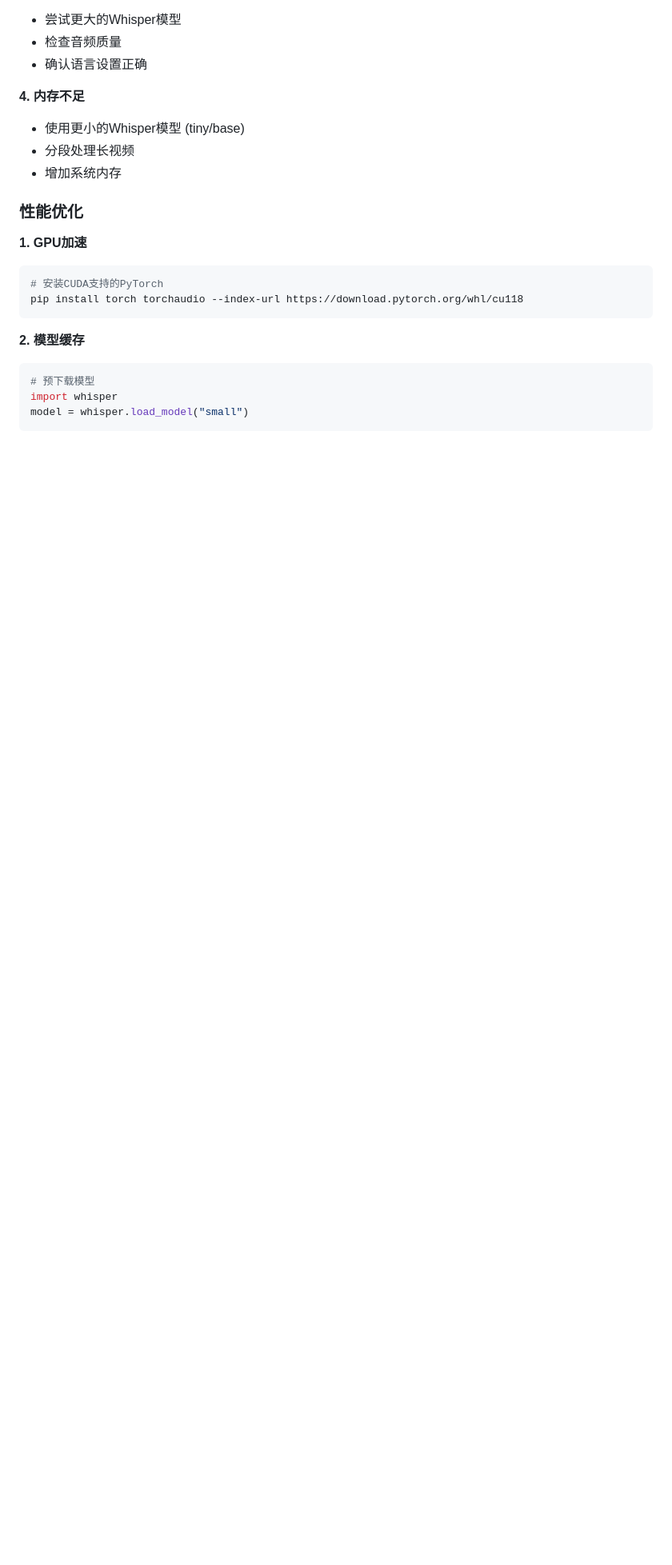
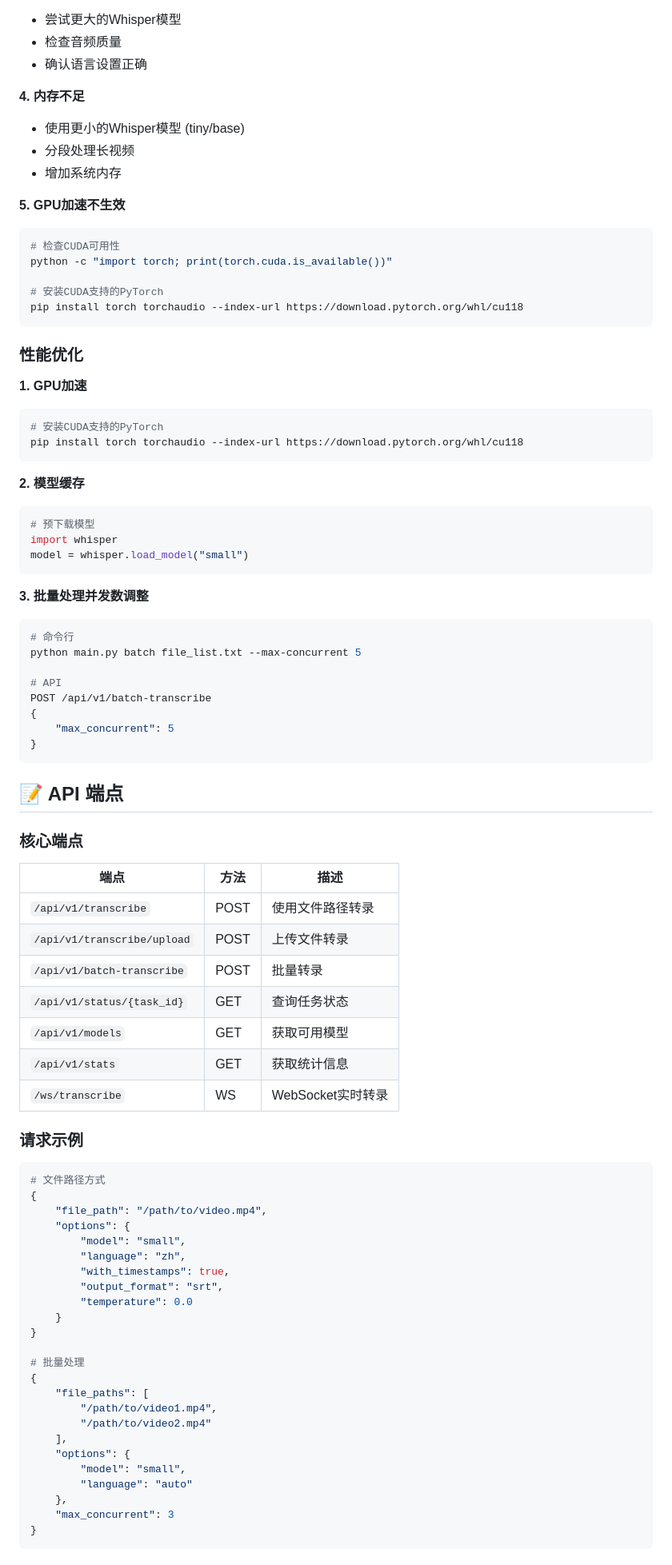
Before and after one commit to Acclerate/video-transcriber, a Markdown page: README.md, the part around one of its changes. Shown at 80% size. Drawn GitHub-style; blank space fills up the shorter version.

````diff
--- a/README.md
+++ b/README.md
@@ -272,6 +335,15 @@ export PATH=$PATH:/path/to/ffmpeg
 - 使用更小的Whisper模型 (tiny/base)
 - 分段处理长视频
 - 增加系统内存
+
+**5. GPU加速不生效**
+```bash
+# 检查CUDA可用性
+python -c "import torch; print(torch.cuda.is_available())"
+
+# 安装CUDA支持的PyTorch
+pip install torch torchaudio --index-url https://download.pytorch.org/whl/cu118
+```
 
 ### 性能优化
 
@@ -286,3 +358,60 @@ pip install torch torchaudio --index-url https://download.pytorch.org/whl/cu118
 # 预下载模型
 import whisper
 model = whisper.load_model("small")
+```
+
+**3. 批量处理并发数调整**
+```bash
+# 命令行
+python main.py batch file_list.txt --max-concurrent 5
+
+# API
+POST /api/v1/batch-transcribe
+{
+    "max_concurrent": 5
+}
+```
+
+## 📝 API 端点
+
+### 核心端点
+
+| 端点 | 方法 | 描述 |
+|------|------|------|
+| `/api/v1/transcribe` | POST | 使用文件路径转录 |
+| `/api/v1/transcribe/upload` | POST | 上传文件转录 |
+| `/api/v1/batch-transcribe` | POST | 批量转录 |
+| `/api/v1/status/{task_id}` | GET | 查询任务状态 |
+| `/api/v1/models` | GET | 获取可用模型 |
+| `/api/v1/stats` | GET | 获取统计信息 |
+| `/ws/transcribe` | WS | WebSocket实时转录 |
+
+### 请求示例
+
+```python
+# 文件路径方式
+{
+    "file_path": "/path/to/video.mp4",
+    "options": {
+        "model": "small",
+        "language": "zh",
+        "with_timestamps": true,
+        "output_format": "srt",
+        "temperature": 0.0
+    }
+}
+
+# 批量处理
+{
+    "file_paths": [
+        "/path/to/video1.mp4",
+        "/path/to/video2.mp4"
+    ],
+    "options": {
+        "model": "small",
+        "language": "auto"
+    },
+    "max_concurrent": 3
+}
+```
+
````
Also changed, not shown: other parts of README.md (+138 -40 lines).
